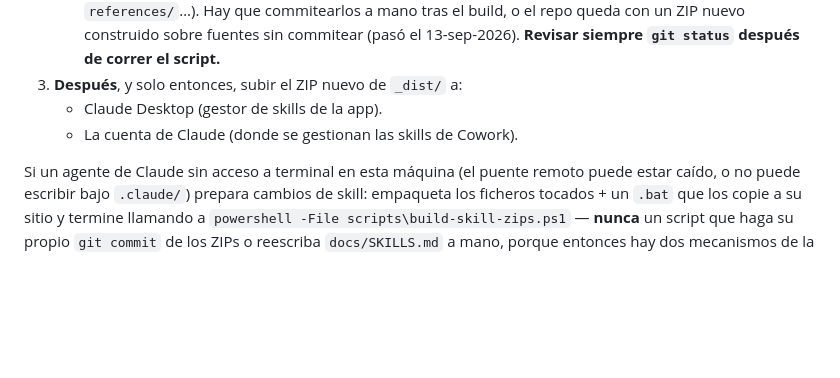
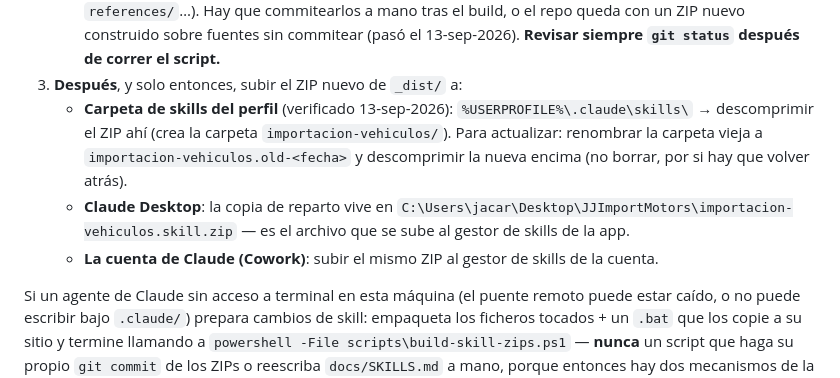
Before and after one commit to JACarrasco7/importnex-saas, a Markdown page: .ai/rules/skills-sync.md, the part around the change. Rendered like a GitHub page; blank space fills up the shorter version.

Commit message:
docs(skills): rutas reales de instalacion del ZIP (perfil + Desktop + Cowork)

```diff
--- a/.ai/rules/skills-sync.md
+++ b/.ai/rules/skills-sync.md
@@ -45,8 +45,15 @@ equivocado es indistinguible de uno actualizado a simple vista: por eso
      queda con un ZIP nuevo construido sobre fuentes sin commitear (pasó el 13-sep-2026).
      **Revisar siempre `git status` después de correr el script.**
 3. **Después**, y solo entonces, subir el ZIP nuevo de `_dist/` a:
-   - Claude Desktop (gestor de skills de la app).
-   - La cuenta de Claude (donde se gestionan las skills de Cowork).
+   - **Carpeta de skills del perfil** (verificado 13-sep-2026):
+     `%USERPROFILE%\.claude\skills\` → descomprimir el ZIP ahí (crea la carpeta
+     `importacion-vehiculos/`). Para actualizar: renombrar la carpeta vieja a
+     `importacion-vehiculos.old-<fecha>` y descomprimir la nueva encima (no borrar,
+     por si hay que volver atrás).
+   - **Claude Desktop**: la copia de reparto vive en
+     `C:\Users\jacar\Desktop\JJImportMotors\importacion-vehiculos.skill.zip` — es el
+     archivo que se sube al gestor de skills de la app.
+   - **La cuenta de Claude (Cowork)**: subir el mismo ZIP al gestor de skills de la cuenta.
 
 Si un agente de Claude sin acceso a terminal en esta máquina (el puente remoto
 puede estar caído, o no puede escribir bajo `.claude/`) prepara cambios de skill:
```
